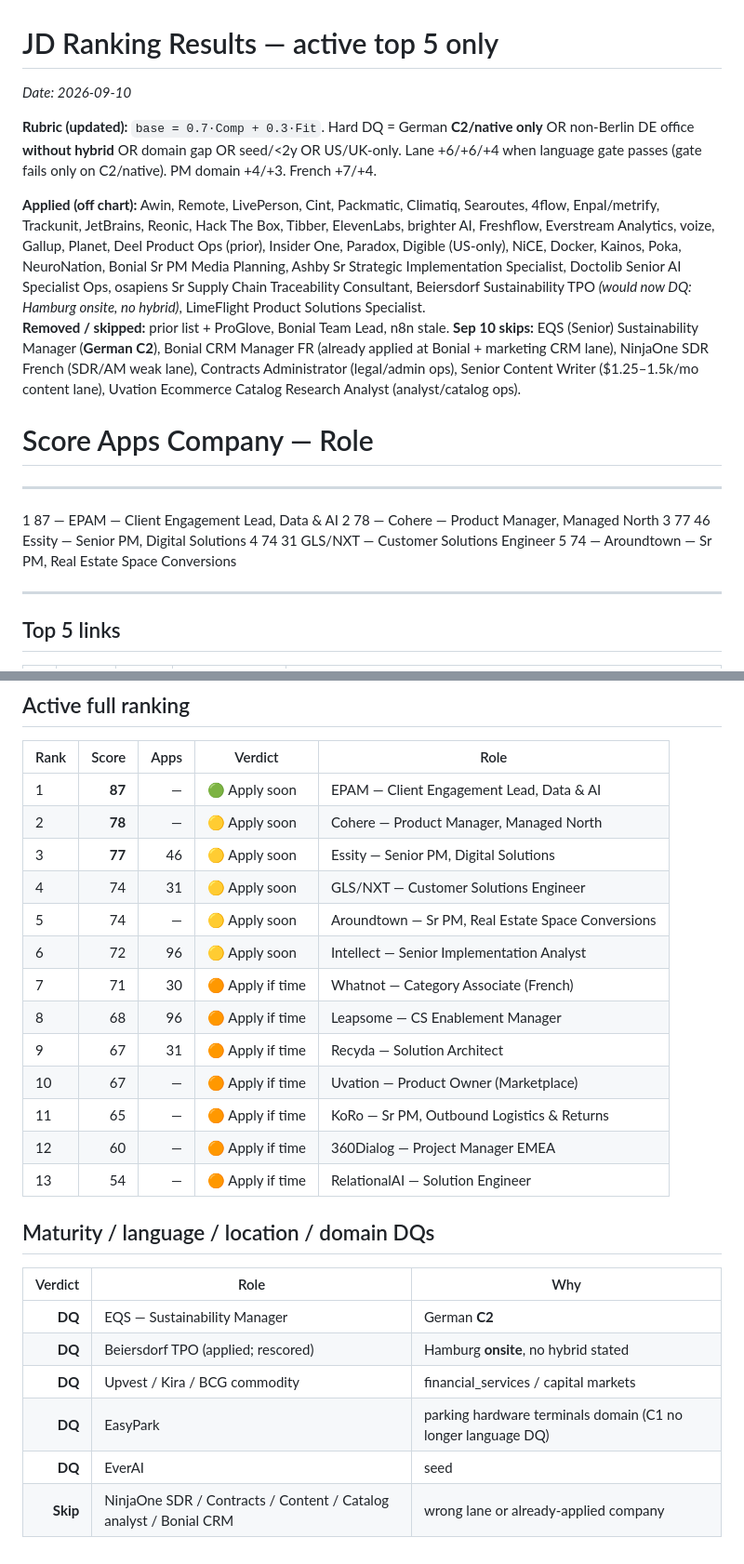
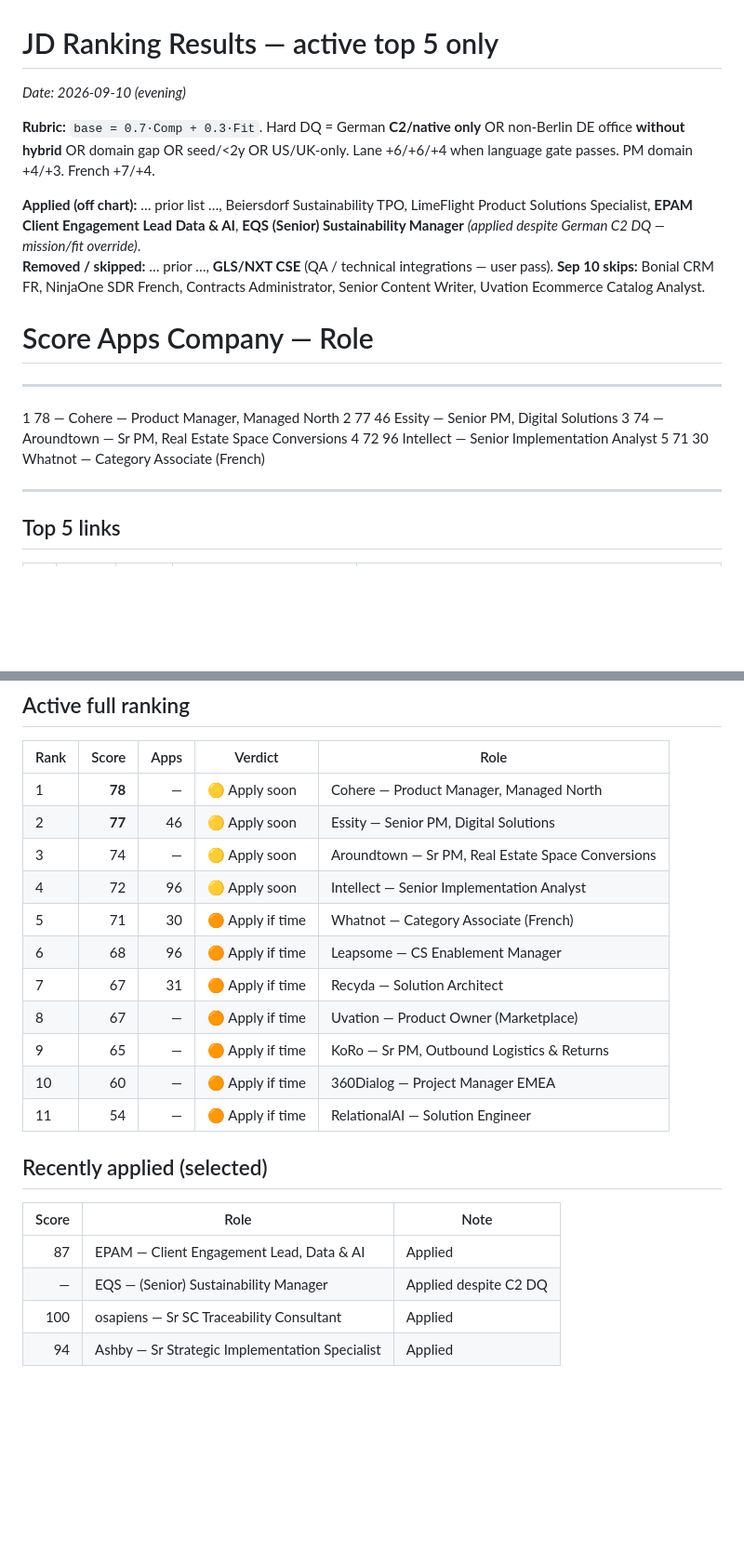
Before and after one commit to nicolasmpicard-gif/cursorRepo, a Markdown page: jd_ranking_results.md, 2 parts joined by grey strips. Shown at 93% size. GitHub-like rendering; blank space fills up the shorter version.

Commit message:
Chart: EPAM+EQS applied; drop GLS/NXT (QA/integrations pass)
Co-authored-by: nicolasmpicard-gif <nicolasmpicard-gif@users.noreply.github.com>

```diff
--- a/jd_ranking_results.md
+++ b/jd_ranking_results.md
@@ -1,18 +1,18 @@
 # JD Ranking Results — active top 5 only
-_Date: 2026-09-10_
+_Date: 2026-09-10 (evening)_
 
-**Rubric (updated):** `base = 0.7·Comp + 0.3·Fit`. Hard DQ = German **C2/native only** OR non-Berlin DE office **without hybrid** OR domain gap OR seed/&lt;2y OR US/UK-only. Lane +6/+6/+4 when language gate passes (gate fails only on C2/native). PM domain +4/+3. French +7/+4.
+**Rubric:** `base = 0.7·Comp + 0.3·Fit`. Hard DQ = German **C2/native only** OR non-Berlin DE office **without hybrid** OR domain gap OR seed/&lt;2y OR US/UK-only. Lane +6/+6/+4 when language gate passes. PM domain +4/+3. French +7/+4.
 
-**Applied (off chart):** Awin, Remote, LivePerson, Cint, Packmatic, Climatiq, Searoutes, 4flow, Enpal/metrify, Trackunit, JetBrains, Reonic, Hack The Box, Tibber, ElevenLabs, brighter AI, Freshflow, Everstream Analytics, voize, Gallup, Planet, Deel Product Ops (prior), Insider One, Paradox, Digible (US-only), NiCE, Docker, Kainos, Poka, NeuroNation, Bonial Sr PM Media Planning, Ashby Sr Strategic Implementation Specialist, Doctolib Senior AI Specialist Ops, osapiens Sr Supply Chain Traceability Consultant, Beiersdorf Sustainability TPO *(would now DQ: Hamburg onsite, no hybrid)*, LimeFlight Product Solutions Specialist.
-**Removed / skipped:** prior list + ProGlove, Bonial Team Lead, n8n stale. **Sep 10 skips:** EQS (Senior) Sustainability Manager (**German C2**), Bonial CRM Manager FR (already applied at Bonial + marketing CRM lane), NinjaOne SDR French (SDR/AM weak lane), Contracts Administrator (legal/admin ops), Senior Content Writer ($1.25–1.5k/mo content lane), Uvation Ecommerce Catalog Research Analyst (analyst/catalog ops).
+**Applied (off chart):** … prior list …, Beiersdorf Sustainability TPO, LimeFlight Product Solutions Specialist, **EPAM Client Engagement Lead Data & AI**, **EQS (Senior) Sustainability Manager** *(applied despite German C2 DQ — mission/fit override)*.
+**Removed / skipped:** … prior …, **GLS/NXT CSE** (QA / technical integrations — user pass). **Sep 10 skips:** Bonial CRM FR, NinjaOne SDR French, Contracts Administrator, Senior Content Writer, Uvation Ecommerce Catalog Analyst.
 
 #    Score   Apps   Company — Role
 ------------------------------------------------------------------------------------------
-1    87     —      EPAM — Client Engagement Lead, Data & AI
-2    78     —      Cohere — Product Manager, Managed North
-3    77     46     Essity — Senior PM, Digital Solutions
-4    74     31     GLS/NXT — Customer Solutions Engineer
-5    74     —      Aroundtown — Sr PM, Real Estate Space Conversions
+1    78     —      Cohere — Product Manager, Managed North
+2    77     46     Essity — Senior PM, Digital Solutions
+3    74     —      Aroundtown — Sr PM, Real Estate Space Conversions
+4    72     96     Intellect — Senior Implementation Analyst
+5    71     30     Whatnot — Category Associate (French)
 
 ---
 ## Top 5 links
@@ -64,26 +38,22 @@ _Date: 2026-09-10_
 ## Active full ranking
 | Rank | Score | Apps | Verdict | Role |
 |------|------:|-----:|---------|------|
-| 1 | **87** | — | 🟢 Apply soon | EPAM — Client Engagement Lead, Data & AI |
-| 2 | **78** | — | 🟡 Apply soon | Cohere — Product Manager, Managed North |
-| 3 | **77** | 46 | 🟡 Apply soon | Essity — Senior PM, Digital Solutions |
-| 4 | 74 | 31 | 🟡 Apply soon | GLS/NXT — Customer Solutions Engineer |
-| 5 | 74 | — | 🟡 Apply soon | Aroundtown — Sr PM, Real Estate Space Conversions |
-| 6 | 72 | 96 | 🟡 Apply soon | Intellect — Senior Implementation Analyst |
-| 7 | 71 | 30 | 🟠 Apply if time | Whatnot — Category Associate (French) |
-| 8 | 68 | 96 | 🟠 Apply if time | Leapsome — CS Enablement Manager |
-| 9 | 67 | 31 | 🟠 Apply if time | Recyda — Solution Architect |
-| 10 | 67 | — | 🟠 Apply if time | Uvation — Product Owner (Marketplace) |
-| 11 | 65 | — | 🟠 Apply if time | KoRo — Sr PM, Outbound Logistics & Returns |
-| 12 | 60 | — | 🟠 Apply if time | 360Dialog — Project Manager EMEA |
-| 13 | 54 | — | 🟠 Apply if time | RelationalAI — Solution Engineer |
+| 1 | **78** | — | 🟡 Apply soon | Cohere — Product Manager, Managed North |
+| 2 | **77** | 46 | 🟡 Apply soon | Essity — Senior PM, Digital Solutions |
+| 3 | 74 | — | 🟡 Apply soon | Aroundtown — Sr PM, Real Estate Space Conversions |
+| 4 | 72 | 96 | 🟡 Apply soon | Intellect — Senior Implementation Analyst |
+| 5 | 71 | 30 | 🟠 Apply if time | Whatnot — Category Associate (French) |
+| 6 | 68 | 96 | 🟠 Apply if time | Leapsome — CS Enablement Manager |
+| 7 | 67 | 31 | 🟠 Apply if time | Recyda — Solution Architect |
+| 8 | 67 | — | 🟠 Apply if time | Uvation — Product Owner (Marketplace) |
+| 9 | 65 | — | 🟠 Apply if time | KoRo — Sr PM, Outbound Logistics & Returns |
+| 10 | 60 | — | 🟠 Apply if time | 360Dialog — Project Manager EMEA |
+| 11 | 54 | — | 🟠 Apply if time | RelationalAI — Solution Engineer |
 
-## Maturity / language / location / domain DQs
-| Verdict | Role | Why |
-|--------:|------|-----|
-| **DQ** | EQS — Sustainability Manager | German **C2** |
-| **DQ** | Beiersdorf TPO (applied; rescored) | Hamburg **onsite**, no hybrid stated |
-| **DQ** | Upvest / Kira / BCG commodity | financial_services / capital markets |
-| **DQ** | EasyPark | parking hardware terminals domain (C1 no longer language DQ) |
-| **DQ** | EverAI | seed |
-| **Skip** | NinjaOne SDR / Contracts / Content / Catalog analyst / Bonial CRM | wrong lane or already-applied company |
+## Recently applied (selected)
+| Score | Role | Note |
+|------:|------|------|
+| 87 | EPAM — Client Engagement Lead, Data & AI | Applied |
+| — | EQS — (Senior) Sustainability Manager | Applied despite C2 DQ |
+| 100 | osapiens — Sr SC Traceability Consultant | Applied |
+| 94 | Ashby — Sr Strategic Implementation Specialist | Applied |
```
Also changed, not shown: other parts of jd_ranking_results.md (+5 -31 lines).
